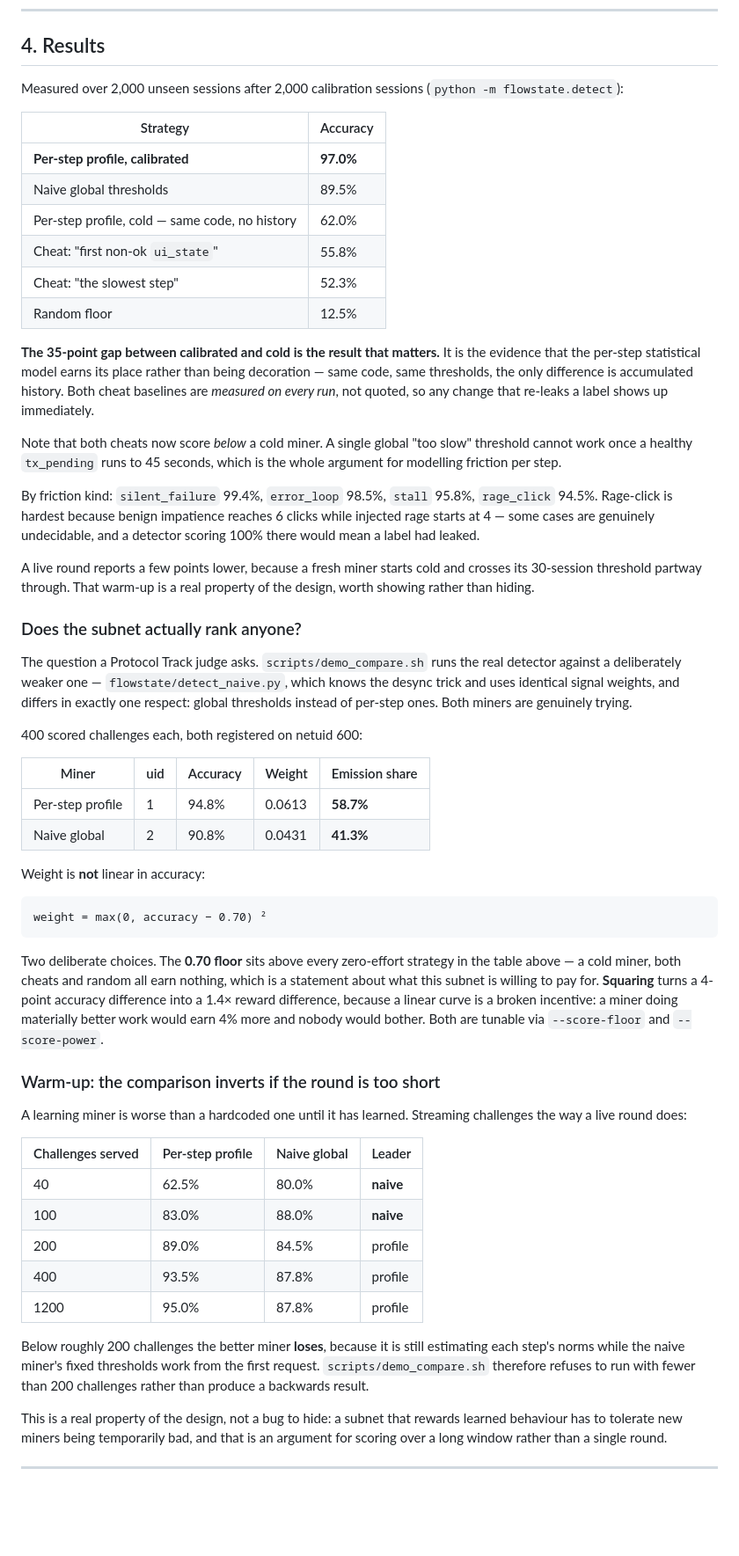
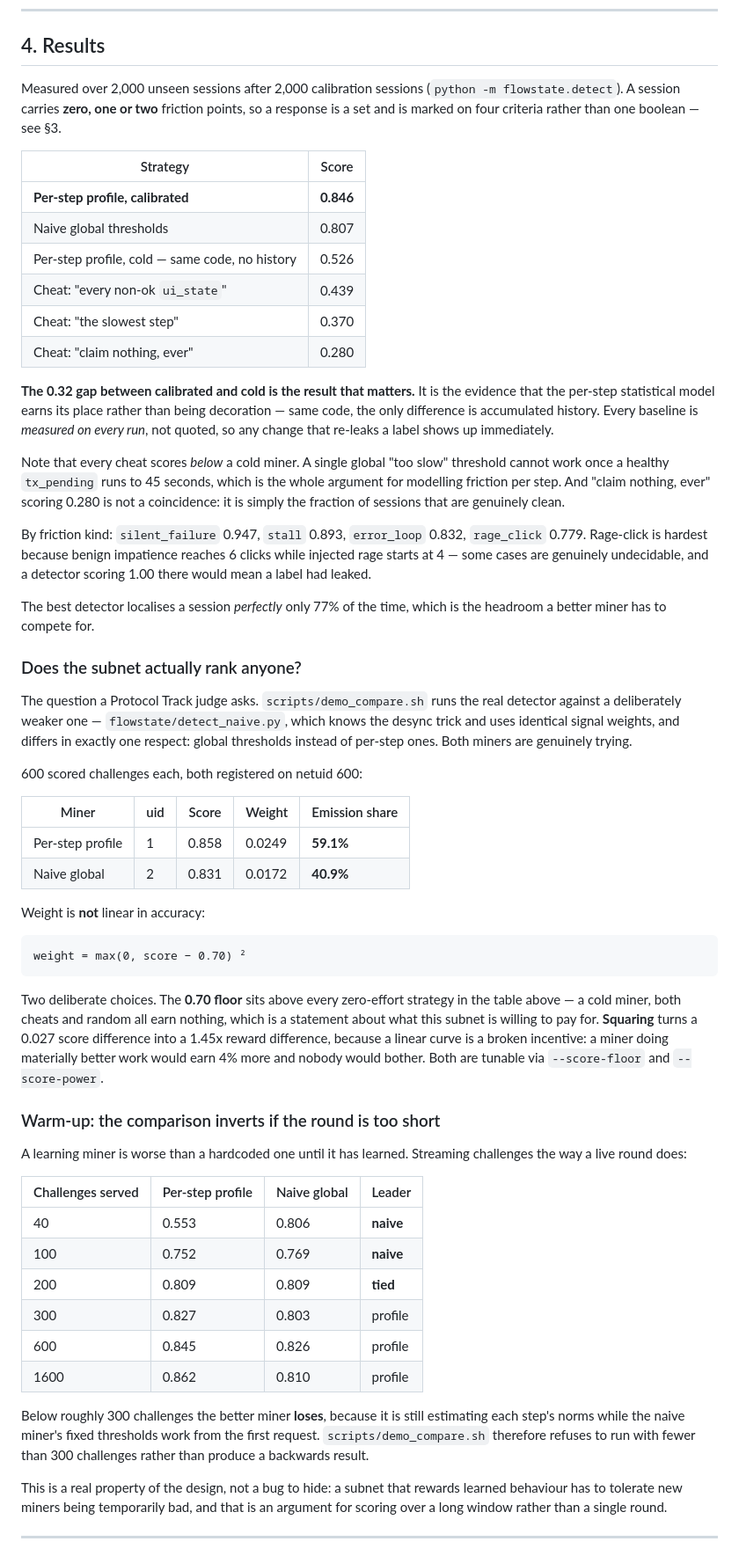
Before and after one commit to swarnasn29/FlowState, a Markdown page: README.md, the part around one of its changes. Shown at 88% size. Rendered like a GitHub page; blank space fills up the shorter version.

Commit message:
Bring README and HANDOFF onto the rubric numbers
Both documents still described the pre-rubric task and quoted superseded
figures, which is worse than no figures: a judge reading the repo would have
seen 97.0% accuracy that no script now produces.

Re-measured, all from `python -m flowstate.detect` and `detect_naive`:

  per-step profile, calibrated   0.846
  naive global thresholds        0.807
  same code, no history          0.526
  cheat: every non-ok ui_state   0.439
  cheat: the slowest step        0.370
  cheat: claim nothing, ever     0.280

Per kind: silent_failure 0.947, stall 0.893, error_loop 0.832,
rage_click 0.779. Live two-miner round, 600 challenges each: 0.858 against
0.831, splitting emissions 59.1/40.9.

"Claim nothing, ever" scoring 0.280 is called out rather than listed, because
it is not an arbitrary floor - it is exactly the fraction of sessions that
carry no friction, so a miner that answers nothing collects every clean
session and nothing else.

Also added: the best detector localises a session perfectly only 77% of the
time, which is the headroom a better miner competes for; and the warm-up
table re-measured under the rubric, where the crossover moved from 200
challenges to 300 (tied at 200, profile ahead only from 300).

The one figure left unchanged is the "90.8%-accurate miner scored at 0.66"
line in the decisions section, which is a historical account of the EMA bug
and describes the numbers as they were when it happened.

Co-Authored-By: Claude Opus 5 <noreply@anthropic.com>

````diff
--- a/README.md
+++ b/README.md
@@ -133,35 +133,38 @@ back to desync plus a "slowest step" guess. It gets better as it serves traffic.
 ## 4. Results
 
 Measured over 2,000 unseen sessions after 2,000 calibration sessions
-(`python -m flowstate.detect`):
+(`python -m flowstate.detect`). A session carries **zero, one or two** friction
+points, so a response is a set and is marked on four criteria rather than one
+boolean — see §3.
 
-| Strategy | Accuracy |
+| Strategy | Score |
 |---|---|
-| **Per-step profile, calibrated** | **97.0%** |
-| Naive global thresholds | 89.5% |
-| Per-step profile, cold — same code, no history | 62.0% |
-| Cheat: "first non-ok `ui_state`" | 55.8% |
-| Cheat: "the slowest step" | 52.3% |
-| Random floor | 12.5% |
+| **Per-step profile, calibrated** | **0.846** |
+| Naive global thresholds | 0.807 |
+| Per-step profile, cold — same code, no history | 0.526 |
+| Cheat: "every non-ok `ui_state`" | 0.439 |
+| Cheat: "the slowest step" | 0.370 |
+| Cheat: "claim nothing, ever" | 0.280 |
 
-**The 35-point gap between calibrated and cold is the result that matters.** It
-is the evidence that the per-step statistical model earns its place rather than
-being decoration — same code, same thresholds, the only difference is
-accumulated history. Both cheat baselines are *measured on every run*, not
-quoted, so any change that re-leaks a label shows up immediately.
+**The 0.32 gap between calibrated and cold is the result that matters.** It is
+the evidence that the per-step statistical model earns its place rather than
+being decoration — same code, the only difference is accumulated history. Every
+baseline is *measured on every run*, not quoted, so any change that re-leaks a
+label shows up immediately.
 
-Note that both cheats now score *below* a cold miner. A single global "too
-slow" threshold cannot work once a healthy `tx_pending` runs to 45 seconds,
-which is the whole argument for modelling friction per step.
+Note that every cheat scores *below* a cold miner. A single global "too slow"
+threshold cannot work once a healthy `tx_pending` runs to 45 seconds, which is
+the whole argument for modelling friction per step. And "claim nothing, ever"
+scoring 0.280 is not a coincidence: it is simply the fraction of sessions that
+are genuinely clean.
 
-By friction kind: `silent_failure` 99.4%, `error_loop` 98.5%, `stall` 95.8%,
-`rage_click` 94.5%. Rage-click is hardest because benign impatience reaches 6
+By friction kind: `silent_failure` 0.947, `stall` 0.893, `error_loop` 0.832,
+`rage_click` 0.779. Rage-click is hardest because benign impatience reaches 6
 clicks while injected rage starts at 4 — some cases are genuinely undecidable,
-and a detector scoring 100% there would mean a label had leaked.
+and a detector scoring 1.00 there would mean a label had leaked.
 
-A live round reports a few points lower, because a fresh miner starts cold and
-crosses its 30-session threshold partway through. That warm-up is a real
-property of the design, worth showing rather than hiding.
+The best detector localises a session *perfectly* only 77% of the time, which
+is the headroom a better miner has to compete for.
 
 ### Does the subnet actually rank anyone?
 
@@ -171,23 +174,23 @@ which knows the desync trick and uses identical signal weights, and differs in
 exactly one respect: global thresholds instead of per-step ones. Both miners
 are genuinely trying.
 
-400 scored challenges each, both registered on netuid 600:
+600 scored challenges each, both registered on netuid 600:
 
-| Miner | uid | Accuracy | Weight | Emission share |
+| Miner | uid | Score | Weight | Emission share |
 |---|---|---|---|---|
-| Per-step profile | 1 | 94.8% | 0.0613 | **58.7%** |
-| Naive global | 2 | 90.8% | 0.0431 | **41.3%** |
+| Per-step profile | 1 | 0.858 | 0.0249 | **59.1%** |
+| Naive global | 2 | 0.831 | 0.0172 | **40.9%** |
 
 Weight is **not** linear in accuracy:
 
 ```
-weight = max(0, accuracy − 0.70) ²
+weight = max(0, score − 0.70) ²
 ```
 
 Two deliberate choices. The **0.70 floor** sits above every zero-effort
 strategy in the table above — a cold miner, both cheats and random all earn
 nothing, which is a statement about what this subnet is willing to pay for.
-**Squaring** turns a 4-point accuracy difference into a 1.4× reward difference,
+**Squaring** turns a 0.027 score difference into a 1.45x reward difference,
 because a linear curve is a broken incentive: a miner doing materially better
 work would earn 4% more and nobody would bother. Both are tunable via
 `--score-floor` and `--score-power`.
@@ -199,16 +202,17 @@ challenges the way a live round does:
 
 | Challenges served | Per-step profile | Naive global | Leader |
 |---|---|---|---|
-| 40 | 62.5% | 80.0% | **naive** |
-| 100 | 83.0% | 88.0% | **naive** |
-| 200 | 89.0% | 84.5% | profile |
-| 400 | 93.5% | 87.8% | profile |
-| 1200 | 95.0% | 87.8% | profile |
+| 40 | 0.553 | 0.806 | **naive** |
+| 100 | 0.752 | 0.769 | **naive** |
+| 200 | 0.809 | 0.809 | **tied** |
+| 300 | 0.827 | 0.803 | profile |
+| 600 | 0.845 | 0.826 | profile |
+| 1600 | 0.862 | 0.810 | profile |
 
-Below roughly 200 challenges the better miner **loses**, because it is still
+Below roughly 300 challenges the better miner **loses**, because it is still
 estimating each step's norms while the naive miner's fixed thresholds work from
 the first request. `scripts/demo_compare.sh` therefore refuses to run with
-fewer than 200 challenges rather than produce a backwards result.
+fewer than 300 challenges rather than produce a backwards result.
 
 This is a real property of the design, not a bug to hide: a subnet that rewards
 learned behaviour has to tolerate new miners being temporarily bad, and that is
````
Also changed, not shown: other parts of README.md (+1 -1 lines), HANDOFF.md (+15 -15 lines).
